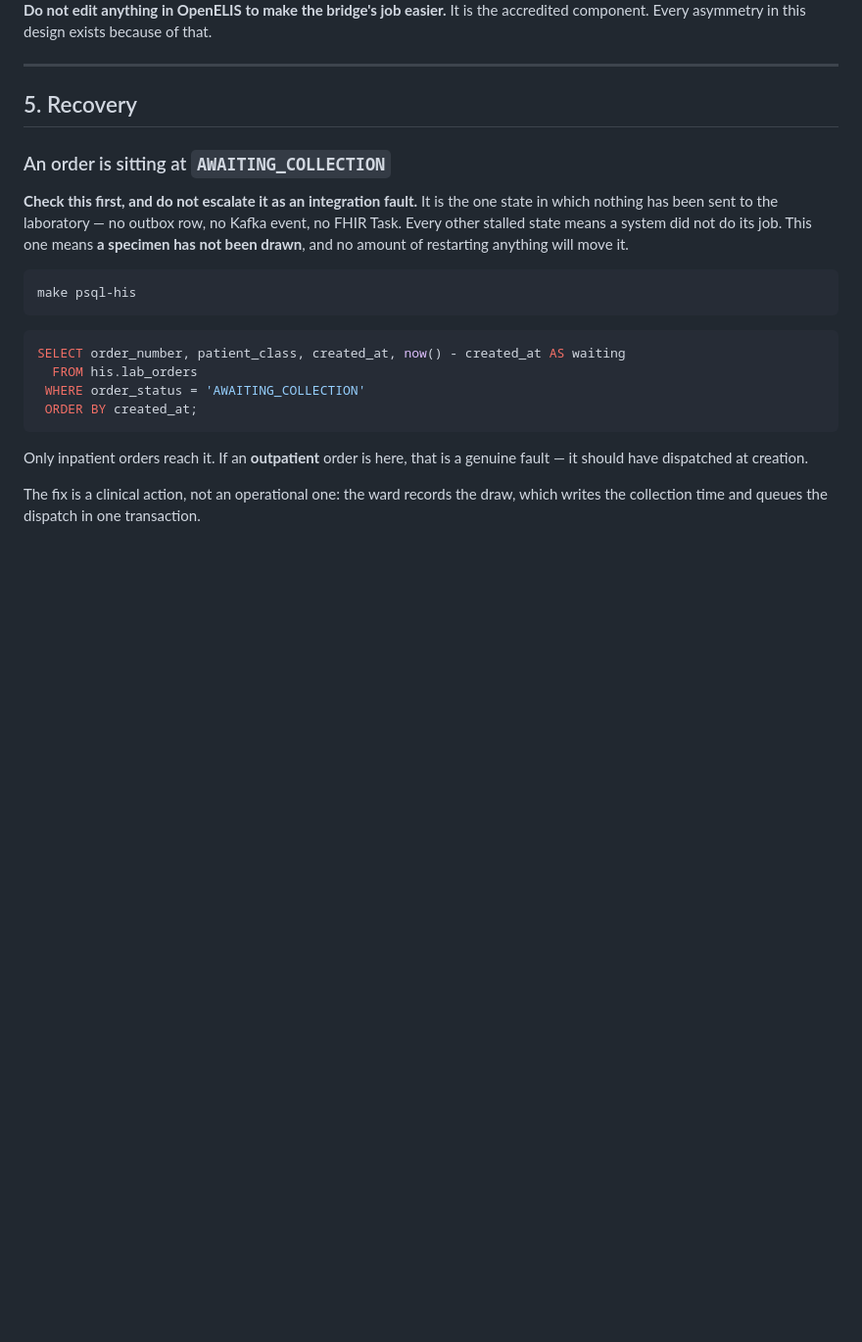
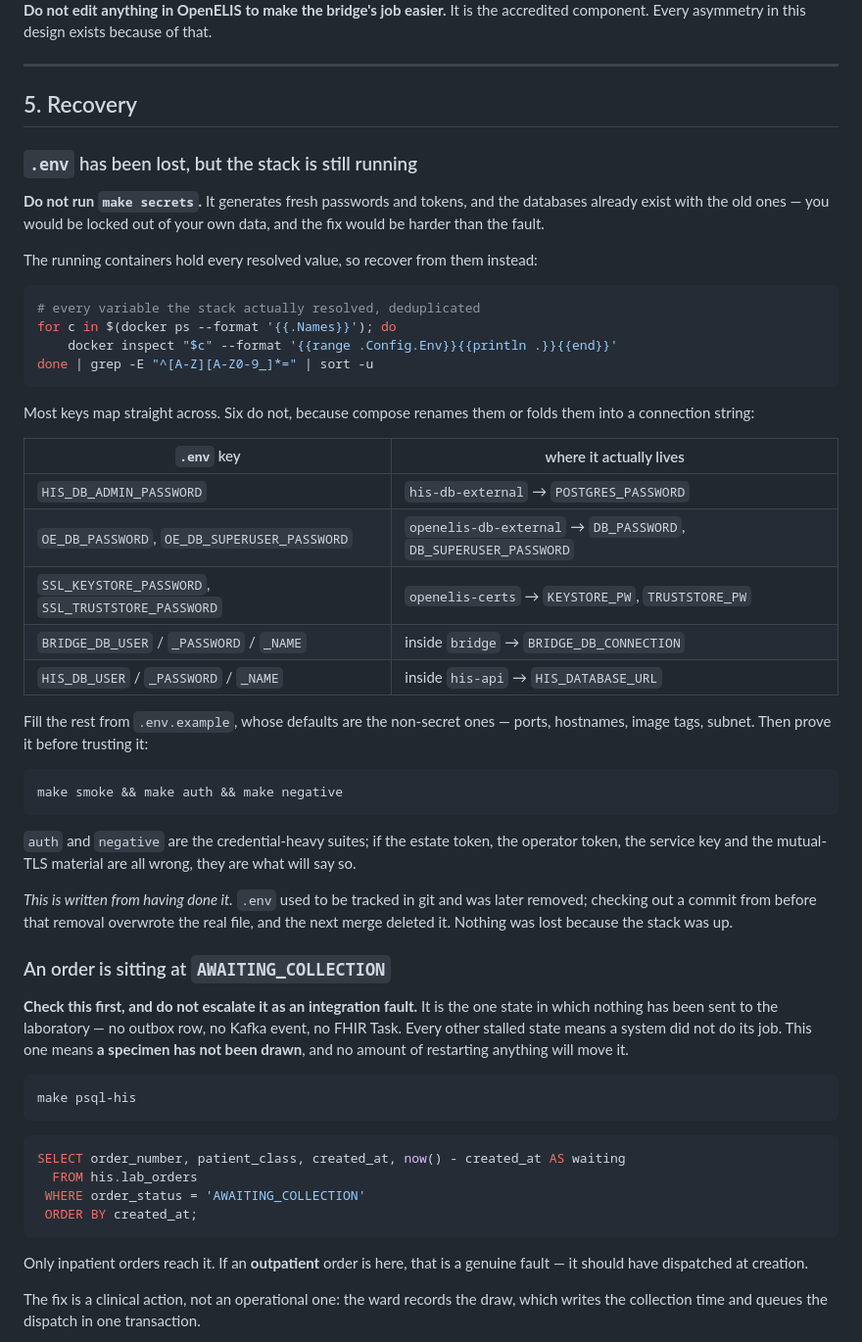
Before and after one commit to slim-nebula/openelis-his-sandbox, a Markdown page: docs/runbook.md, the part around the change. Shown at 98% size. GitHub-like rendering; blank space fills up the shorter version.

Commit message:
Runbook: how to recover .env from a running stack
`.env` used to be tracked in git and was removed from tracking in August.
Checking out a commit from before that removal overwrote the real file with the
old tracked one, and the next merge deleted it. The stack kept running, because
the containers already held their environment.

The dangerous part is that the obvious recovery is wrong: `make secrets`
generates fresh passwords and tokens, and the databases already exist with the
old ones. Running it would lock you out of your own data.

So this writes down the path that works -- read the resolved values back out of
the running containers -- including the six keys that do not map straight across
because compose renames them or folds them into a connection string, and the
three suites that prove the result before you trust it.

Co-Authored-By: Claude Opus 5 <noreply@anthropic.com>

````diff
--- a/docs/runbook.md
+++ b/docs/runbook.md
@@ -295,6 +295,47 @@ accredited component. Every asymmetry in this design exists because of that.
 ---
 
 ## 5. Recovery
+
+### `.env` has been lost, but the stack is still running
+
+**Do not run `make secrets`.** It generates fresh passwords and tokens, and the
+databases already exist with the old ones — you would be locked out of your own
+data, and the fix would be harder than the fault.
+
+The running containers hold every resolved value, so recover from them instead:
+
+```bash
+# every variable the stack actually resolved, deduplicated
+for c in $(docker ps --format '{{.Names}}'); do
+    docker inspect "$c" --format '{{range .Config.Env}}{{println .}}{{end}}'
+done | grep -E "^[A-Z][A-Z0-9_]*=" | sort -u
+```
+
+Most keys map straight across. Six do not, because compose renames them or folds
+them into a connection string:
+
+| `.env` key | where it actually lives |
+|---|---|
+| `HIS_DB_ADMIN_PASSWORD` | `his-db-external` → `POSTGRES_PASSWORD` |
+| `OE_DB_PASSWORD`, `OE_DB_SUPERUSER_PASSWORD` | `openelis-db-external` → `DB_PASSWORD`, `DB_SUPERUSER_PASSWORD` |
+| `SSL_KEYSTORE_PASSWORD`, `SSL_TRUSTSTORE_PASSWORD` | `openelis-certs` → `KEYSTORE_PW`, `TRUSTSTORE_PW` |
+| `BRIDGE_DB_USER` / `_PASSWORD` / `_NAME` | inside `bridge` → `BRIDGE_DB_CONNECTION` |
+| `HIS_DB_USER` / `_PASSWORD` / `_NAME` | inside `his-api` → `HIS_DATABASE_URL` |
+
+Fill the rest from `.env.example`, whose defaults are the non-secret ones —
+ports, hostnames, image tags, subnet. Then prove it before trusting it:
+
+```bash
+make smoke && make auth && make negative
+```
+
+`auth` and `negative` are the credential-heavy suites; if the estate token, the
+operator token, the service key and the mutual-TLS material are all wrong, they
+are what will say so.
+
+*This is written from having done it.* `.env` used to be tracked in git and was
+later removed; checking out a commit from before that removal overwrote the real
+file, and the next merge deleted it. Nothing was lost because the stack was up.
 
 ### An order is sitting at `AWAITING_COLLECTION`
 
````
